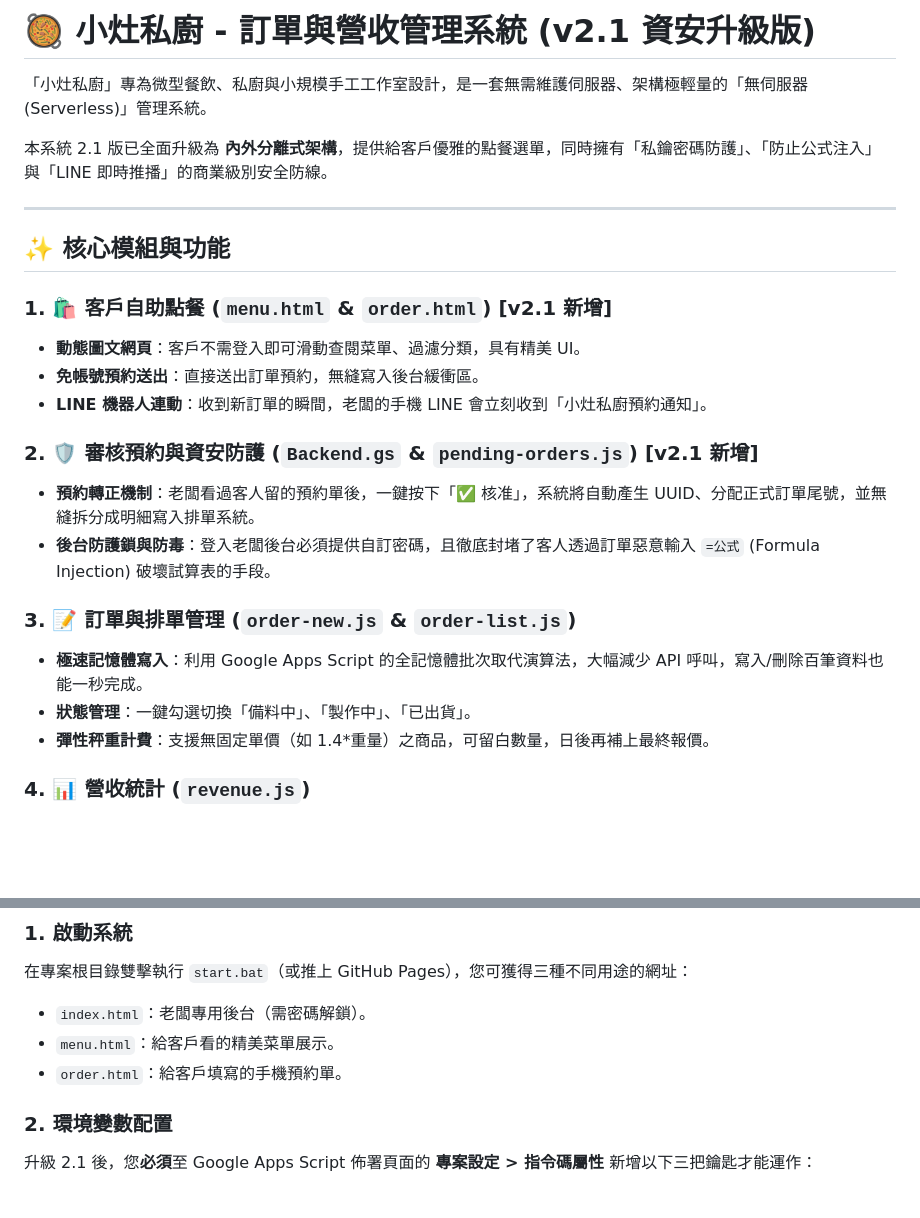
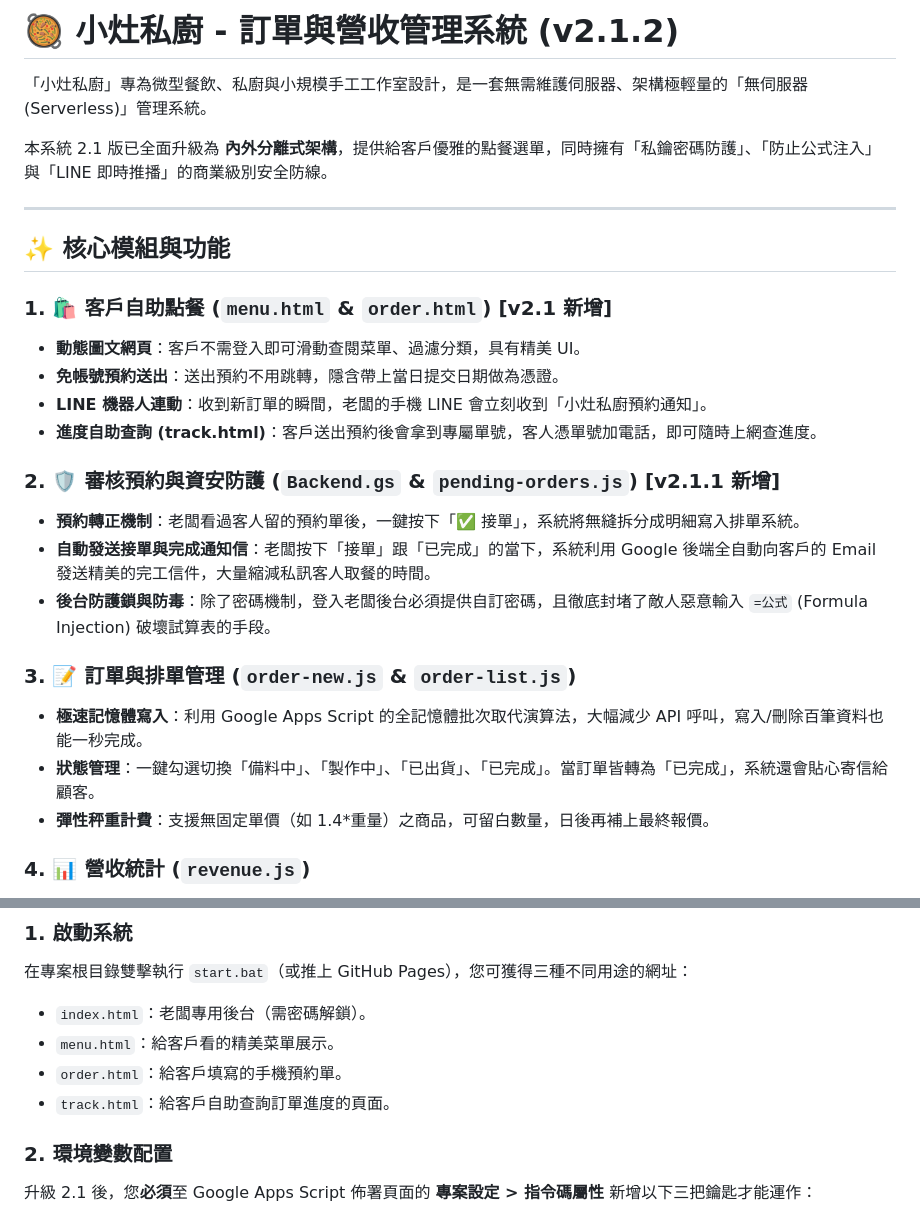
Before and after one commit to Wei-Jie/jwkl-cuisine, a Markdown page: README.md, 2 parts joined by grey strips. Drawn GitHub-style; blank space fills up the shorter version.

```diff
--- a/README.md
+++ b/README.md
@@ -1,4 +1,4 @@
-# 🥘 小灶私廚 - 訂單與營收管理系統 (v2.1 資安升級版)
+# 🥘 小灶私廚 - 訂單與營收管理系統 (v2.1.2)
 
 「小灶私廚」專為微型餐飲、私廚與小規模手工工作室設計，是一套無需維護伺服器、架構極輕量的「無伺服器 (Serverless)」管理系統。
 
@@ -10,16 +10,18 @@
 
 ### 1. 🛍️ 客戶自助點餐 (`menu.html` & `order.html`) [v2.1 新增]
 - **動態圖文網頁**：客戶不需登入即可滑動查閱菜單、過濾分類，具有精美 UI。
-- **免帳號預約送出**：直接送出訂單預約，無縫寫入後台緩衝區。
+- **免帳號預約送出**：送出預約不用跳轉，隱含帶上當日提交日期做為憑證。
 - **LINE 機器人連動**：收到新訂單的瞬間，老闆的手機 LINE 會立刻收到「小灶私廚預約通知」。
+- **進度自助查詢 (track.html)**：客戶送出預約後會拿到專屬單號，客人憑單號加電話，即可隨時上網查進度。
 
-### 2. 🛡️ 審核預約與資安防護 (`Backend.gs` & `pending-orders.js`) [v2.1 新增]
-- **預約轉正機制**：老闆看過客人留的預約單後，一鍵按下「✅ 核准」，系統將自動產生 UUID、分配正式訂單尾號，並無縫拆分成明細寫入排單系統。
-- **後台防護鎖與防毒**：登入老闆後台必須提供自訂密碼，且徹底封堵了客人透過訂單惡意輸入 `=公式` (Formula Injection) 破壞試算表的手段。
+### 2. 🛡️ 審核預約與資安防護 (`Backend.gs` & `pending-orders.js`) [v2.1.1 新增]
+- **預約轉正機制**：老闆看過客人留的預約單後，一鍵按下「✅ 接單」，系統將無縫拆分成明細寫入排單系統。
+- **自動發送接單與完成通知信**：老闆按下「接單」跟「已完成」的當下，系統利用 Google 後端全自動向客戶的 Email 發送精美的完工信件，大量縮減私訊客人取餐的時間。
+- **後台防護鎖與防毒**：除了密碼機制，登入老闆後台必須提供自訂密碼，且徹底封堵了敵人惡意輸入 `=公式` (Formula Injection) 破壞試算表的手段。
 
 ### 3. 📝 訂單與排單管理 (`order-new.js` & `order-list.js`)
 - **極速記憶體寫入**：利用 Google Apps Script 的全記憶體批次取代演算法，大幅減少 API 呼叫，寫入/刪除百筆資料也能一秒完成。
-- **狀態管理**：一鍵勾選切換「備料中」、「製作中」、「已出貨」。
+- **狀態管理**：一鍵勾選切換「備料中」、「製作中」、「已出貨」、「已完成」。當訂單皆轉為「已完成」，系統還會貼心寄信給顧客。
 - **彈性秤重計費**：支援無固定單價（如 1.4*重量）之商品，可留白數量，日後再補上最終報價。
 
 ### 4. 📊 營收統計 (`revenue.js`)
@@ -45,6 +47,7 @@
 - `index.html`：老闆專用後台（需密碼解鎖）。
 - `menu.html`：給客戶看的精美菜單展示。
 - `order.html`：給客戶填寫的手機預約單。
+- `track.html`：給客戶自助查詢訂單進度的頁面。
 
 ### 2. 環境變數配置
 升級 2.1 後，您**必須**至 Google Apps Script 佈署頁面的 **專案設定 > 指令碼屬性** 新增以下三把鑰匙才能運作：
```
